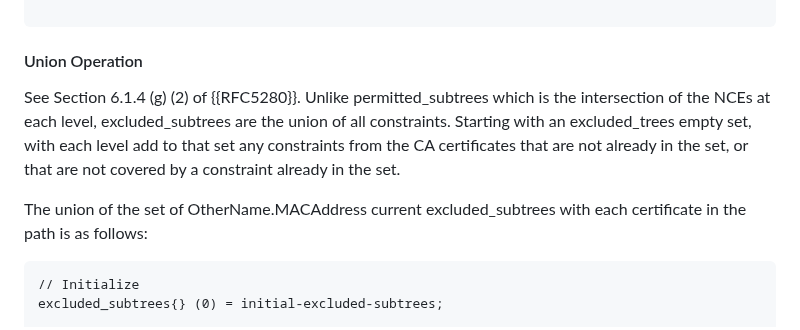
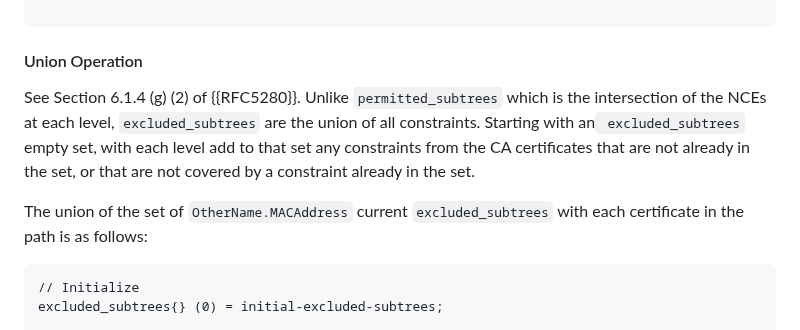
Before and after one commit to CBonnell/draft-housley-lamps-macaddress-on, a Markdown page: draft-ietf-lamps-macaddress-on.md, the part around one of its changes. Drawn GitHub-style.

```diff
--- a/draft-ietf-lamps-macaddress-on.md
+++ b/draft-ietf-lamps-macaddress-on.md
@@ -263,9 +263,9 @@ permitted_subtrees{} (i) = tempPermittedSubtree;
 
 #### Union Operation
 
-See Section 6.1.4 (g) (2) of {{RFC5280}}.  Unlike permitted_subtrees which is the intersection of the NCEs  at each level, excluded_subtrees are the union of all constraints.  Starting with an excluded_trees empty set, with each level add to that set any constraints from the CA certificates that are not already in the set, or that are not covered by a constraint already in the set.
+See Section 6.1.4 (g) (2) of {{RFC5280}}.  Unlike `permitted_subtrees` which is the intersection of the NCEs  at each level, `excluded_subtrees` are the union of all constraints.  Starting with an` excluded_subtrees` empty set, with each level add to that set any constraints from the CA certificates that are not already in the set, or that are not covered by a constraint already in the set.
 
-The union of the set of OtherName.MACAddress current excluded_subtrees with each certificate in the path is as follows:
+The union of the set of `OtherName.MACAddress` current `excluded_subtrees` with each certificate in the path is as follows:
 
 ~~~pseudo
 // Initialize
```
Also changed, not shown: other parts of draft-ietf-lamps-macaddress-on.md (+22 -22 lines).
